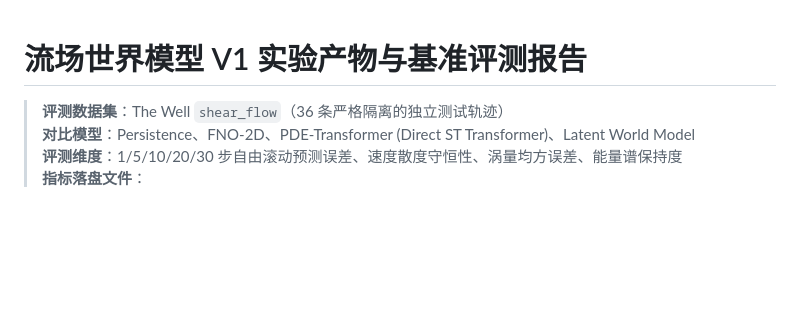
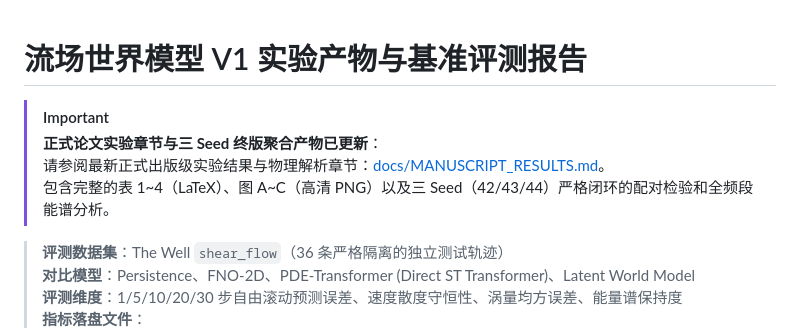
Before and after one commit to Pitohuie-AIversion/World-Model-FlowField-v1, a Markdown page: docs/BENCHMARK_RESULTS.md, the part around the change. Drawn GitHub-style; blank space fills up the shorter version.

Commit message:
docs: draft manuscript experimental results section with figures A-C and tables 1-4

```diff
--- a/docs/BENCHMARK_RESULTS.md
+++ b/docs/BENCHMARK_RESULTS.md
@@ -1,4 +1,9 @@
 # 流场世界模型 V1 实验产物与基准评测报告
+
+> [!IMPORTANT]
+> **正式论文实验章节与三 Seed 终版聚合产物已更新**：
+> 请参阅最新正式出版级实验结果与物理解析章节：[docs/MANUSCRIPT_RESULTS.md](file:///root/mzy/Flow%20Field%20Prediction%20in%20World%20Models/World-Model-FlowField-v1/docs/MANUSCRIPT_RESULTS.md)。
+> 包含完整的表 1~4（LaTeX）、图 A~C（高清 PNG）以及三 Seed（42/43/44）严格闭环的配对检验和全频段能谱分析。
 
 > **评测数据集**：The Well `shear_flow`（36 条严格隔离的独立测试轨迹）
 > **对比模型**：Persistence、FNO-2D、PDE-Transformer (Direct ST Transformer)、Latent World Model
```
Also changed, not shown: docs/MANUSCRIPT_RESULTS.md (added, +125 -0 lines).
